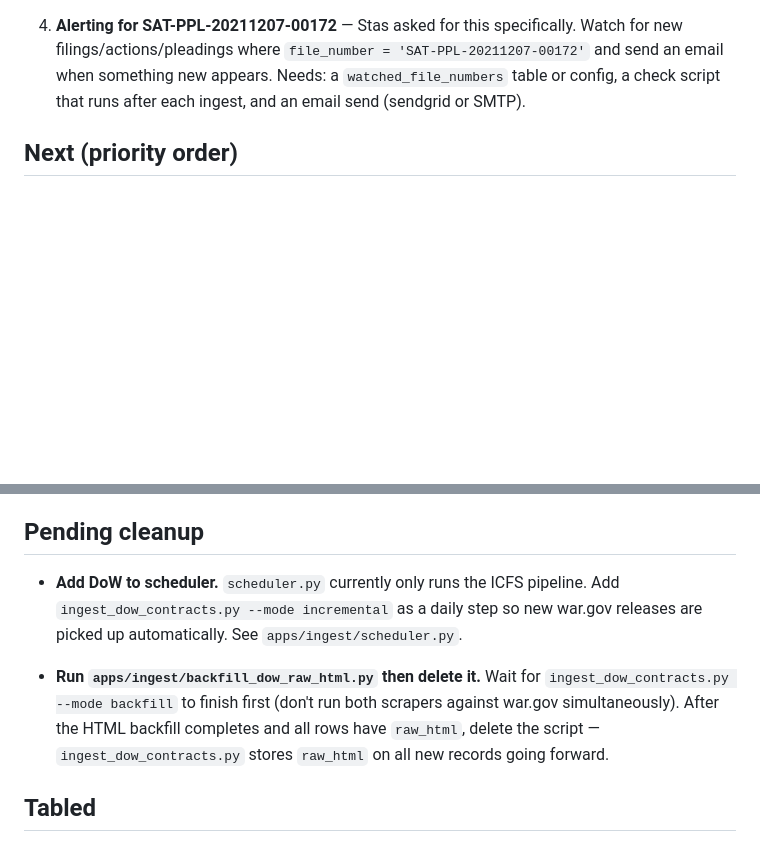
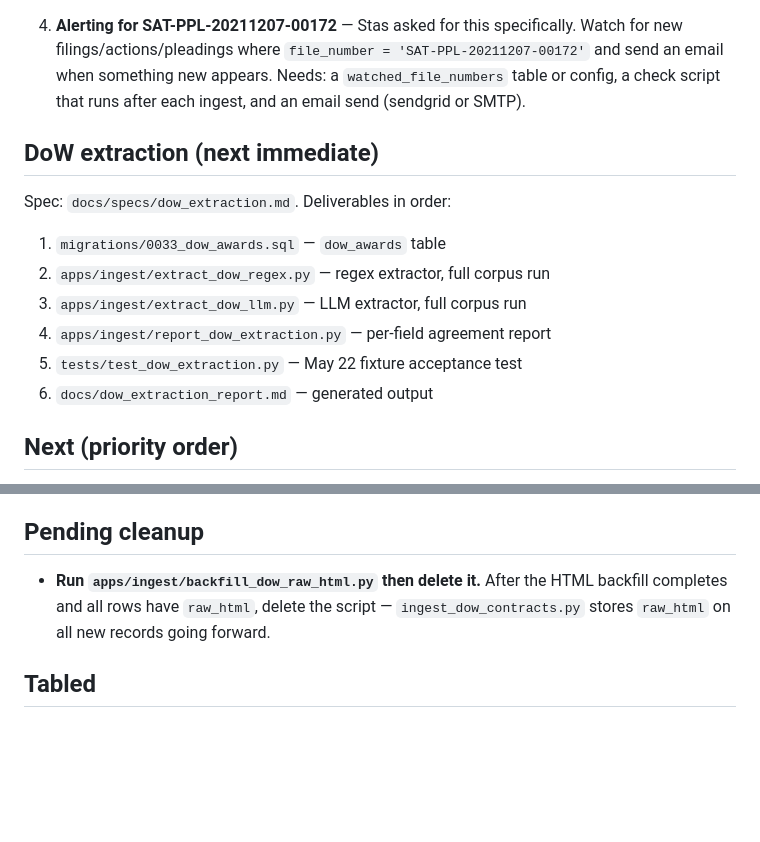
Before and after one commit to brandonorourke/strata, a Markdown page: docs/to_build.md, 2 parts joined by grey strips. Rendered like a GitHub page; blank space fills up the shorter version.

```diff
--- a/docs/to_build.md
+++ b/docs/to_build.md
@@ -17,6 +17,16 @@
    - `extract_icfs_entities.py`, `extract_icfs_notice_entities.py`, `extract_icfs_notice_summaries.py`
 
 3. **Alerting for SAT-PPL-20211207-00172** — Stas asked for this specifically. Watch for new filings/actions/pleadings where `file_number = 'SAT-PPL-20211207-00172'` and send an email when something new appears. Needs: a `watched_file_numbers` table or config, a check script that runs after each ingest, and an email send (sendgrid or SMTP).
+
+## DoW extraction (next immediate)
+
+Spec: `docs/specs/dow_extraction.md`. Deliverables in order:
+1. `migrations/0033_dow_awards.sql` — `dow_awards` table
+2. `apps/ingest/extract_dow_regex.py` — regex extractor, full corpus run
+3. `apps/ingest/extract_dow_llm.py` — LLM extractor, full corpus run
+4. `apps/ingest/report_dow_extraction.py` — per-field agreement report
+5. `tests/test_dow_extraction.py` — May 22 fixture acceptance test
+6. `docs/dow_extraction_report.md` — generated output
 
 ## Next (priority order)
 
@@ -38,11 +48,7 @@
 
 ## Pending cleanup
 
-- **Add DoW to scheduler.** `scheduler.py` currently only runs the ICFS pipeline. Add `ingest_dow_contracts.py --mode incremental` as a daily step so new war.gov releases are picked up automatically. See `apps/ingest/scheduler.py`.
-
-
-
-- **Run `apps/ingest/backfill_dow_raw_html.py` then delete it.** Wait for `ingest_dow_contracts.py --mode backfill` to finish first (don't run both scrapers against war.gov simultaneously). After the HTML backfill completes and all rows have `raw_html`, delete the script — `ingest_dow_contracts.py` stores `raw_html` on all new records going forward.
+- **Run `apps/ingest/backfill_dow_raw_html.py` then delete it.** After the HTML backfill completes and all rows have `raw_html`, delete the script — `ingest_dow_contracts.py` stores `raw_html` on all new records going forward.
 
 ## Tabled
 
```
Also changed, not shown: docs/specs/dow_extraction.md (+21 -7 lines).
